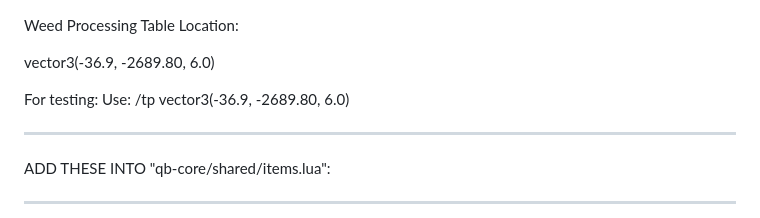
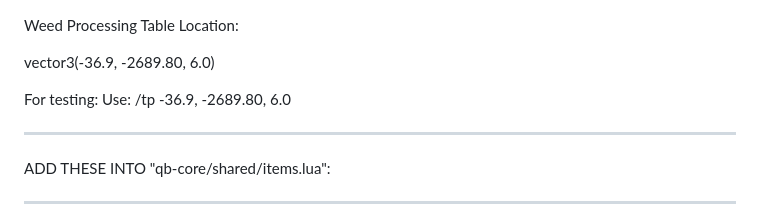
Before and after one commit to GrossBeanQB/gb-weedoutdoor, a Markdown page: README.md, the part around the change. Drawn GitHub-style.

```diff
--- a/README.md
+++ b/README.md
@@ -58,7 +58,7 @@ Weed Processing Table Location:
 vector3(-36.9, -2689.80, 6.0)
 
 For testing:
-Use: /tp vector3(-36.9, -2689.80, 6.0)
+Use: /tp -36.9, -2689.80, 6.0
 
 ---
 
```
